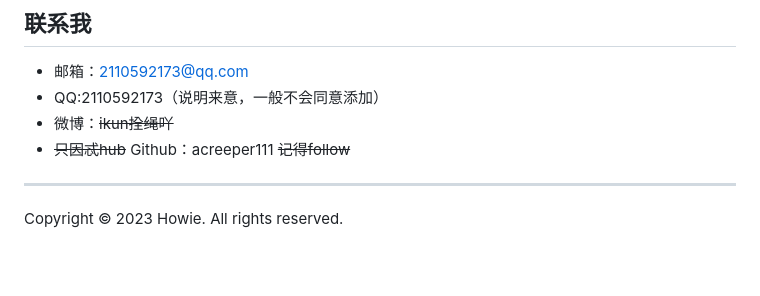
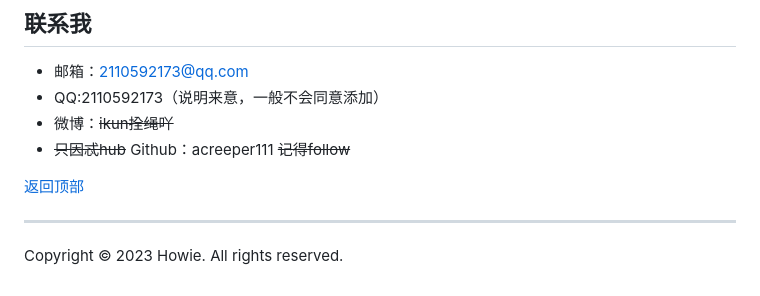
Before and after one commit to acreeper111/acreeper111.github.io, a Markdown page: index.md, the part around the change printed below. Rendered like a GitHub page; blank space fills up the shorter version.

```diff
--- a/index.md
+++ b/index.md
@@ -93,7 +94,7 @@
 
 
 
-
+[返回顶部]()
 
 
 ---
```
Also changed, not shown: other parts of index.md (+5 -4 lines).
